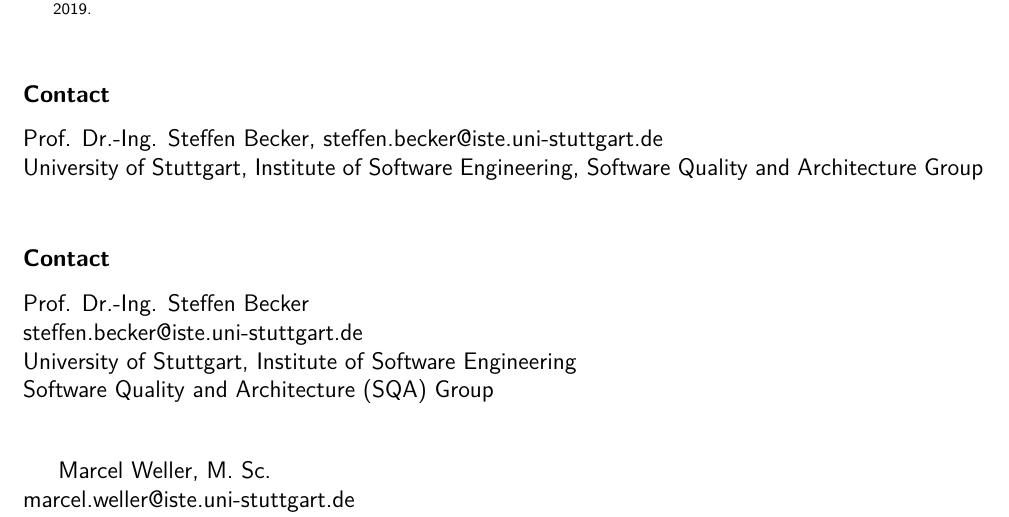
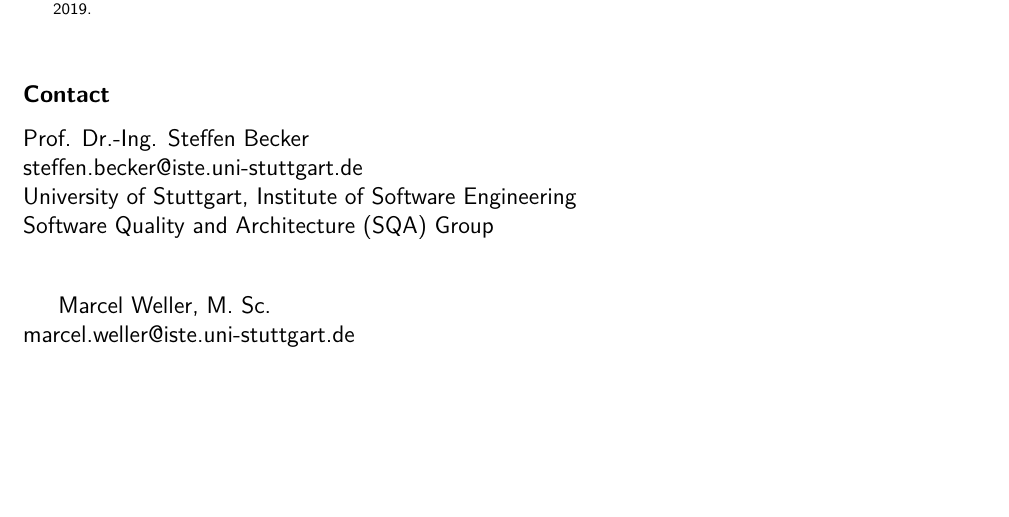
Before and after one commit to simayasar/thesis-topic-template, a LaTeX document (topic-description.tex): part of page 2 of 2, cut so that both start at the same text, the shorter picture padded with empty space. Compiled offline with pdfLaTeX.

Commit message:
Update topic-description.tex

```diff
--- a/topic-description.tex
+++ b/topic-description.tex
@@ -88,9 +88,6 @@
 \bibliography{bibliography.bib}
 \end{scriptsize}
 
-\subsection*{Contact}
-Prof. Dr.-Ing. Steffen Becker, steffen.becker@iste.uni-stuttgart.de \\
-University of Stuttgart, Institute of Software Engineering, Software Quality and Architecture Group \\
 
 \subsection*{Contact}
 Prof. Dr.-Ing. Steffen Becker \\
```
